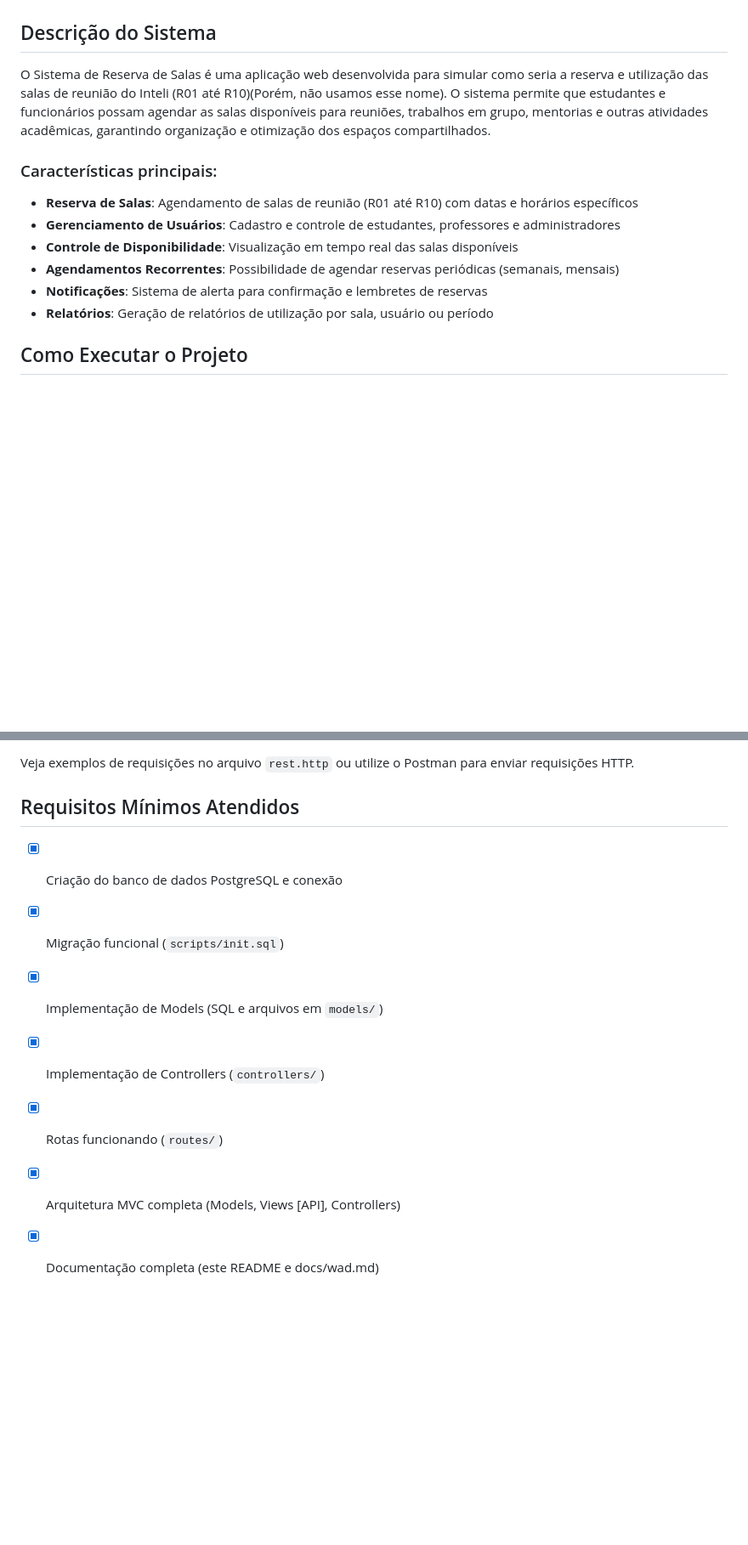
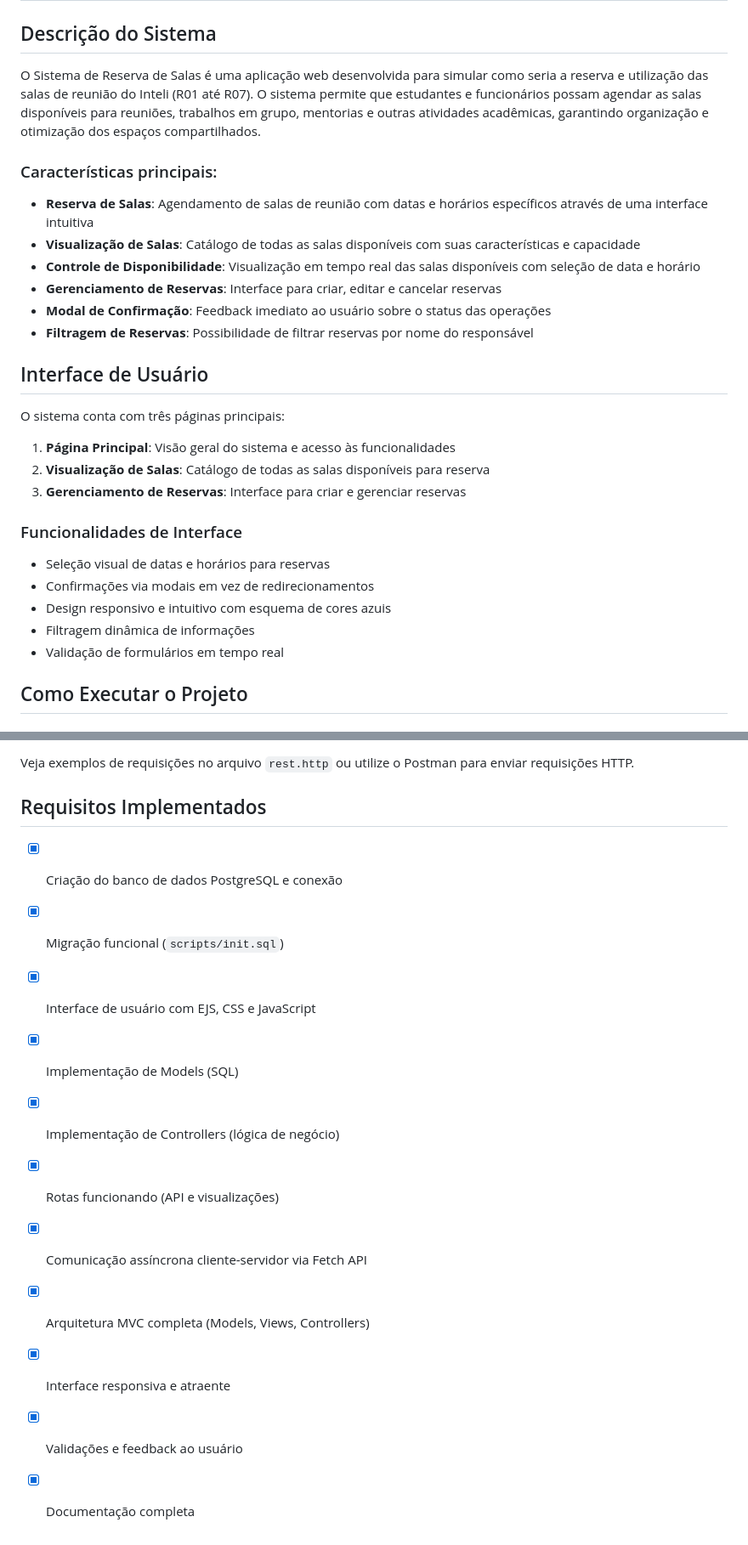
Before and after one commit to Kaian-Moura/Projectdb, a Markdown page: readme.md, 2 parts joined by grey strips. Shown: that part at 85% size. Rendered like a GitHub page; blank space fills up the shorter version.

```diff
--- a/readme.md
+++ b/readme.md
@@ -2,16 +2,32 @@
 
 ## Descrição do Sistema
 
-O Sistema de Reserva de Salas é uma aplicação web desenvolvida para simular como seria a reserva e utilização das salas de reunião do Inteli (R01 até R10)(Porém, não usamos esse nome). O sistema permite que estudantes e funcionários possam agendar as salas disponíveis para reuniões, trabalhos em grupo, mentorias e outras atividades acadêmicas, garantindo organização e otimização dos espaços compartilhados.
+O Sistema de Reserva de Salas é uma aplicação web desenvolvida para simular como seria a reserva e utilização das salas de reunião do Inteli (R01 até R07). O sistema permite que estudantes e funcionários possam agendar as salas disponíveis para reuniões, trabalhos em grupo, mentorias e outras atividades acadêmicas, garantindo organização e otimização dos espaços compartilhados.
 
 ### Características principais:
 
-- **Reserva de Salas**: Agendamento de salas de reunião (R01 até R10) com datas e horários específicos
-- **Gerenciamento de Usuários**: Cadastro e controle de estudantes, professores e administradores
-- **Controle de Disponibilidade**: Visualização em tempo real das salas disponíveis
-- **Agendamentos Recorrentes**: Possibilidade de agendar reservas periódicas (semanais, mensais)
-- **Notificações**: Sistema de alerta para confirmação e lembretes de reservas
-- **Relatórios**: Geração de relatórios de utilização por sala, usuário ou período
+- **Reserva de Salas**: Agendamento de salas de reunião com datas e horários específicos através de uma interface intuitiva
+- **Visualização de Salas**: Catálogo de todas as salas disponíveis com suas características e capacidade
+- **Controle de Disponibilidade**: Visualização em tempo real das salas disponíveis com seleção de data e horário
+- **Gerenciamento de Reservas**: Interface para criar, editar e cancelar reservas
+- **Modal de Confirmação**: Feedback imediato ao usuário sobre o status das operações
+- **Filtragem de Reservas**: Possibilidade de filtrar reservas por nome do responsável
+
+## Interface de Usuário
+
+O sistema conta com três páginas principais:
+
+1. **Página Principal**: Visão geral do sistema e acesso às funcionalidades
+2. **Visualização de Salas**: Catálogo de todas as salas disponíveis para reserva
+3. **Gerenciamento de Reservas**: Interface para criar e gerenciar reservas
+
+### Funcionalidades de Interface
+
+- Seleção visual de datas e horários para reservas
+- Confirmações via modais em vez de redirecionamentos
+- Design responsivo e intuitivo com esquema de cores azuis
+- Filtragem dinâmica de informações
+- Validação de formulários em tempo real
 
 ## Como Executar o Projeto
 
@@ -268,12 +278,16 @@ Exemplo de endpoints:
 
 Veja exemplos de requisições no arquivo `rest.http` ou utilize o Postman para enviar requisições HTTP.
 
-## Requisitos Mínimos Atendidos
+## Requisitos Implementados
 
 - [x] Criação do banco de dados PostgreSQL e conexão
 - [x] Migração funcional (`scripts/init.sql`)
-- [x] Implementação de Models (SQL e arquivos em `models/`)
-- [x] Implementação de Controllers (`controllers/`)
-- [x] Rotas funcionando (`routes/`)
-- [x] Arquitetura MVC completa (Models, Views [API], Controllers)
-- [x] Documentação completa (este README e docs/wad.md)
+- [x] Interface de usuário com EJS, CSS e JavaScript
+- [x] Implementação de Models (SQL)
+- [x] Implementação de Controllers (lógica de negócio)
+- [x] Rotas funcionando (API e visualizações)
+- [x] Comunicação assíncrona cliente-servidor via Fetch API
+- [x] Arquitetura MVC completa (Models, Views, Controllers)
+- [x] Interface responsiva e atraente
+- [x] Validações e feedback ao usuário
+- [x] Documentação completa
```
Also changed, not shown: other parts of readme.md (+17 -23 lines).
